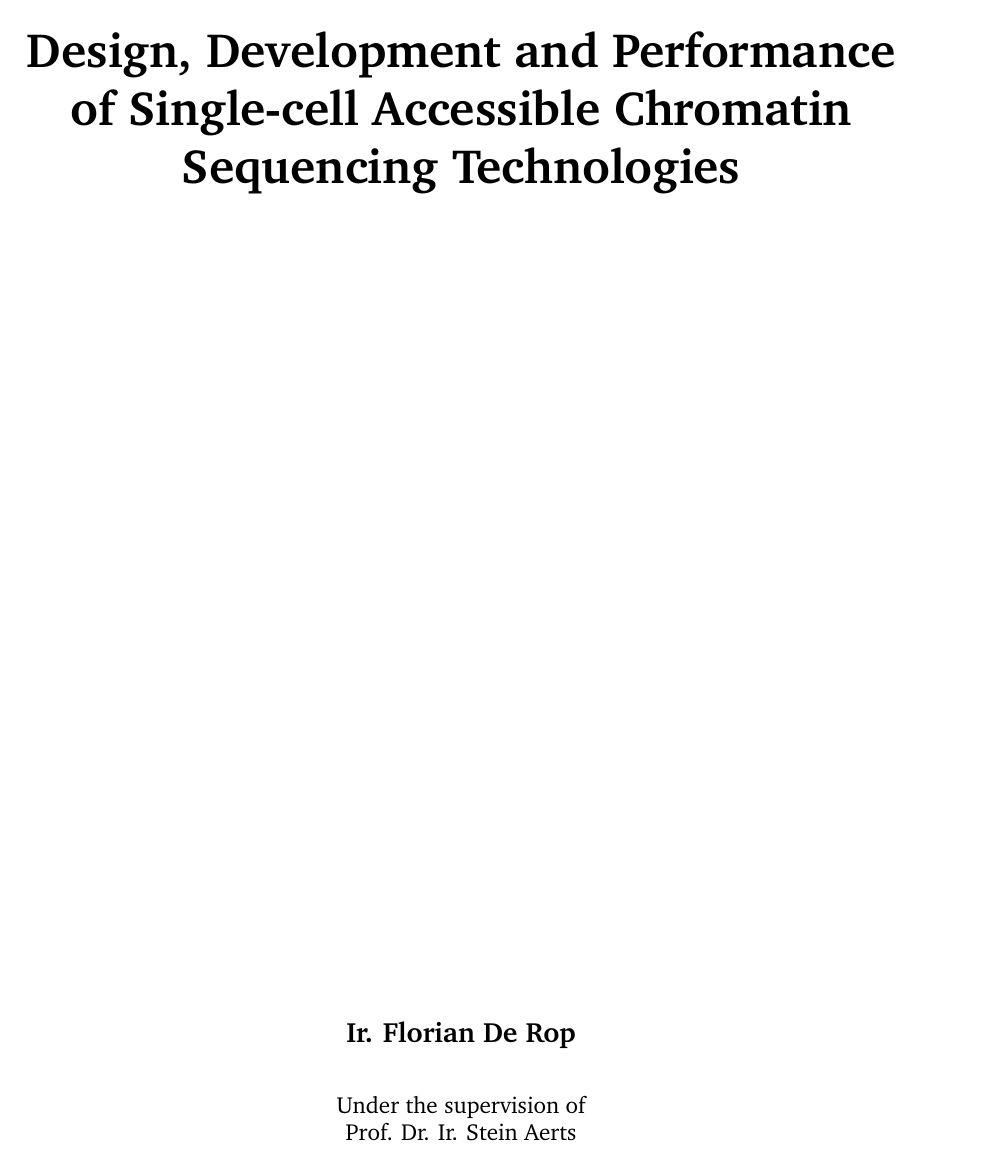
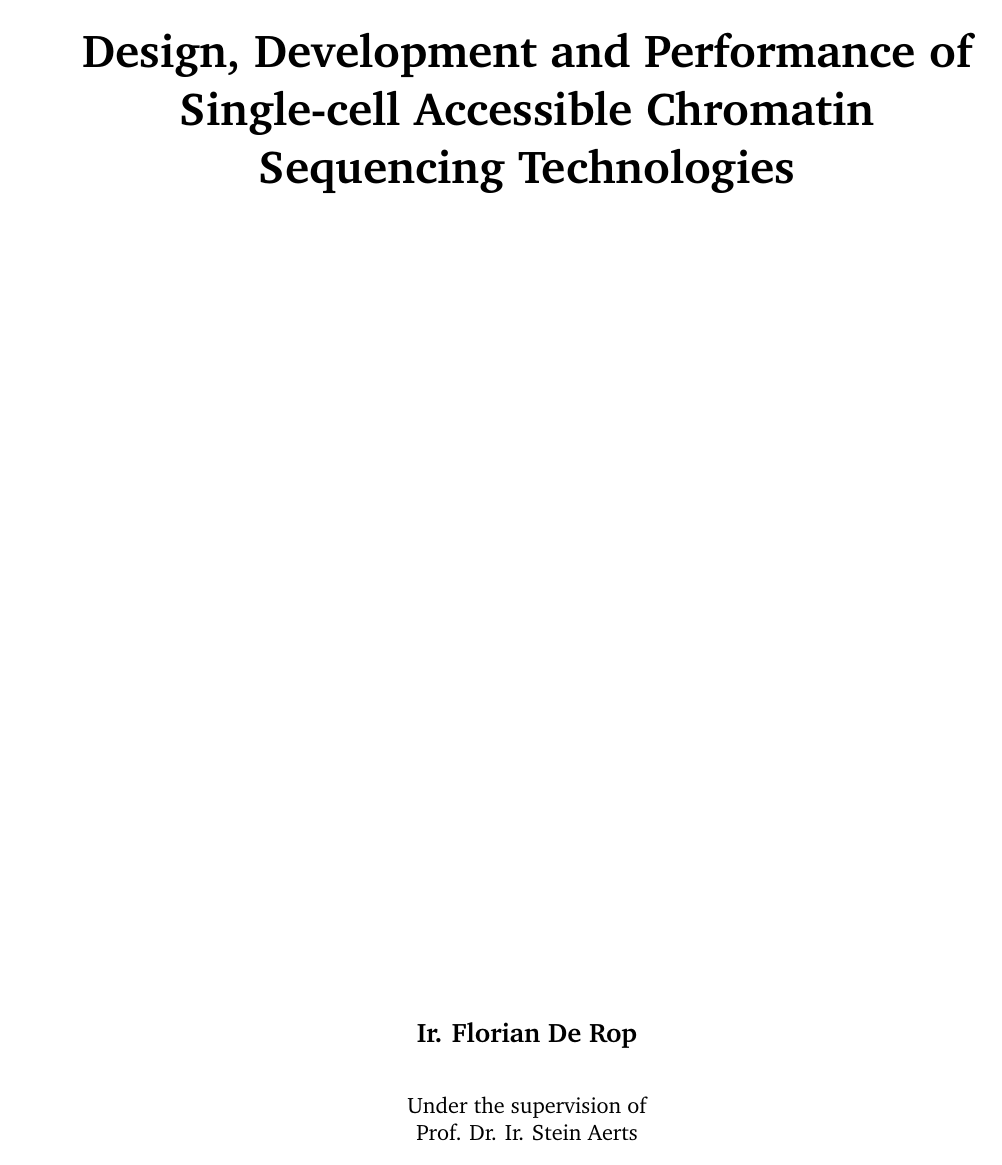
Before and after one commit to fderop/phd_thesis, a LaTeX thesis (phd_thesis.tex, which reads tex/preamble.tex): page 1 of 10. Compiled offline with pdfLaTeX.

```diff
--- a/tex/preamble.tex
+++ b/tex/preamble.tex
@@ -1,6 +1,23 @@
 %%% packages %%%
 %--- layout
-\usepackage[DIV=14,BCOR=2mm,headinclude=true,footinclude=false]{typearea} % 2mm binding correction
+\usepackage[DIV=14,BCOR=2mm,headinclude=true,footinclude=false]{typearea}
+
+\makeatletter
+\if@twoside{} % commands below work only for twoside option of \documentclass
+    \newlength{\textblockoffset}
+    \setlength{\textblockoffset}{12mm}
+    \addtolength{\hoffset}{\textblockoffset}
+    \addtolength{\evensidemargin}{-2.0\textblockoffset}
+\fi
+\makeatother
+%--- header
+\usepackage{fancyhdr}
+    \fancypagestyle{plain}{\fancyhf{}\renewcommand{\headrulewidth}{0pt}} % To clear page numbers from footer, and header line at the start of every chapter
+
+    \pagestyle{fancy}
+    \fancyhf{}% Clear header/footer
+    \fancyhead[L]{\nouppercase\leftmark}
+    \fancyhead[R]{\thepage}
 
 %--- typesetting
 \usepackage[activate={true,nocompatibility},final,tracking=true,kerning=true,spacing=true,factor=1100,stretch=10,shrink=10]{microtype}
@@ -33,7 +50,7 @@
 %--- fonts
 \usepackage[T1]{fontenc}
 \usepackage{charter} % for text
-\usepackage[expert]{mathdesign} % for mathematics
+\usepackage[charter]{mathdesign} % for mathematics
 \usepackage{sectsty} % use a different font for headings
 \chapterfont{\usefont{T1}{qhv}{b}{n}\selectfont\huge} % for chapters, we use "qhv" - TeX Gyre Heros, "b" - bold
 
```
Also changed, not shown: phd_thesis.pdf.
